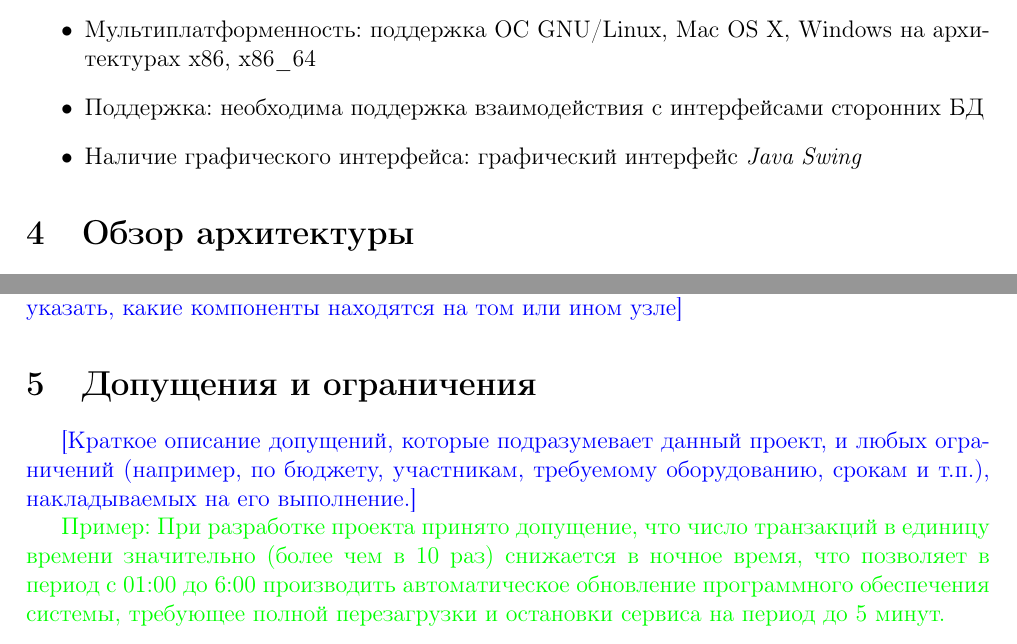
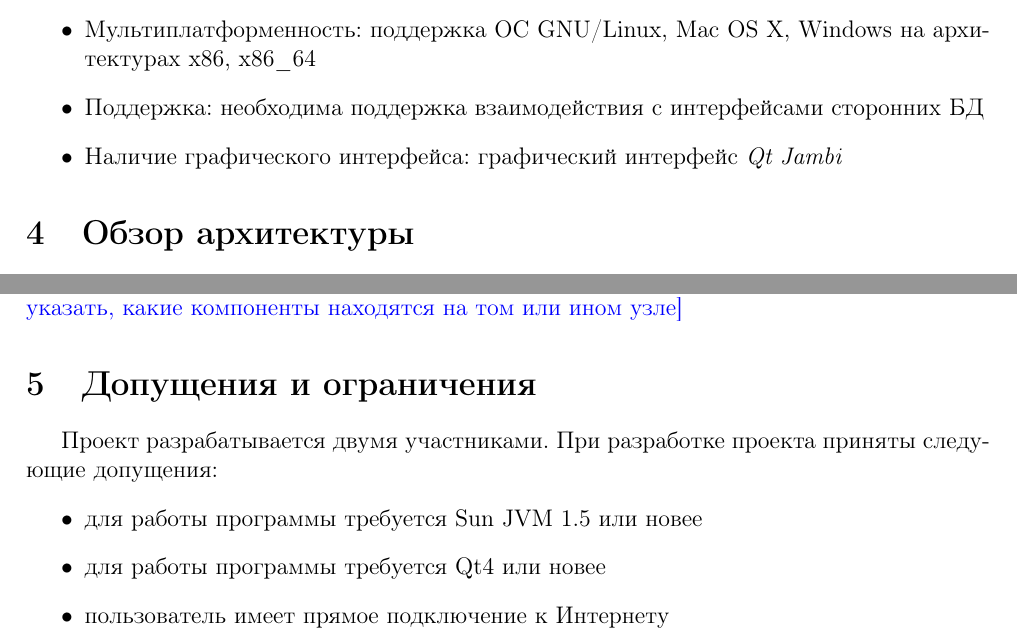
Before and after one commit to worklez/kedr, a LaTeX document (doc/report.tex): two parts of pages 6 and 7 of 7, joined at a grey line, cut so that both start at the same text. Compiled offline with pdfLaTeX.

Commit message:
report.5 filled

```diff
--- a/doc/report.tex
+++ b/doc/report.tex
@@ -190,7 +190,7 @@ PUID & Portable Unique IDentifier, уникальный идентификато
 \begin{itemize}
 	\item Мультиплатформенность: поддержка ОС GNU/Linux, Mac OS X, Windows на архитектурах x86, x86\_64
 	\item Поддержка: необходима поддержка взаимодействия с интерфейсами сторонних БД
-	\item Наличие графического интерфейса: графический интерфейс {\it Java Swing}
+	\item Наличие графического интерфейса: графический интерфейс {\it Qt Jambi}
 \end{itemize}
 
 \section{Обзор архитектуры}
@@ -214,9 +214,12 @@ PUID & Portable Unique IDentifier, уникальный идентификато
 \comment{[Здесь приводится Deployment diagram  - диаграмма развертывания системы, со связями между узлами и указанием способа связи (протокола). На диаграмме обязательно указать, какие компоненты находятся на том или ином узле]}
 
 \section{Допущения и ограничения}
-\comment{[Краткое описание допущений,  которые подразумевает данный проект, и любых ограничений (например, по бюджету, участникам, требуемому оборудованию, срокам и т.п.), накладываемых на его выполнение.]}
-
-\replace{Пример: При разработке проекта принято допущение, что число транзакций в единицу времени значительно (более чем  в 10 раз) снижается в ночное время, что позволяет в период с 01:00 до 6:00 производить автоматическое обновление программного обеспечения системы, требующее полной перезагрузки и остановки сервиса на период до 5 минут.}
-
+Проект разрабатывается двумя участниками.
+При разработке проекта приняты следующие допущения:
+\begin{itemize}
+	\item для работы программы требуется Sun JVM 1.5 или новее
+	\item для работы программы требуется Qt4 или новее
+	\item пользователь имеет прямое подключение к Интернету
+\end{itemize}
 
 \end{document}
```
Also changed, not shown: doc/report.tex (2 more changed lines).
